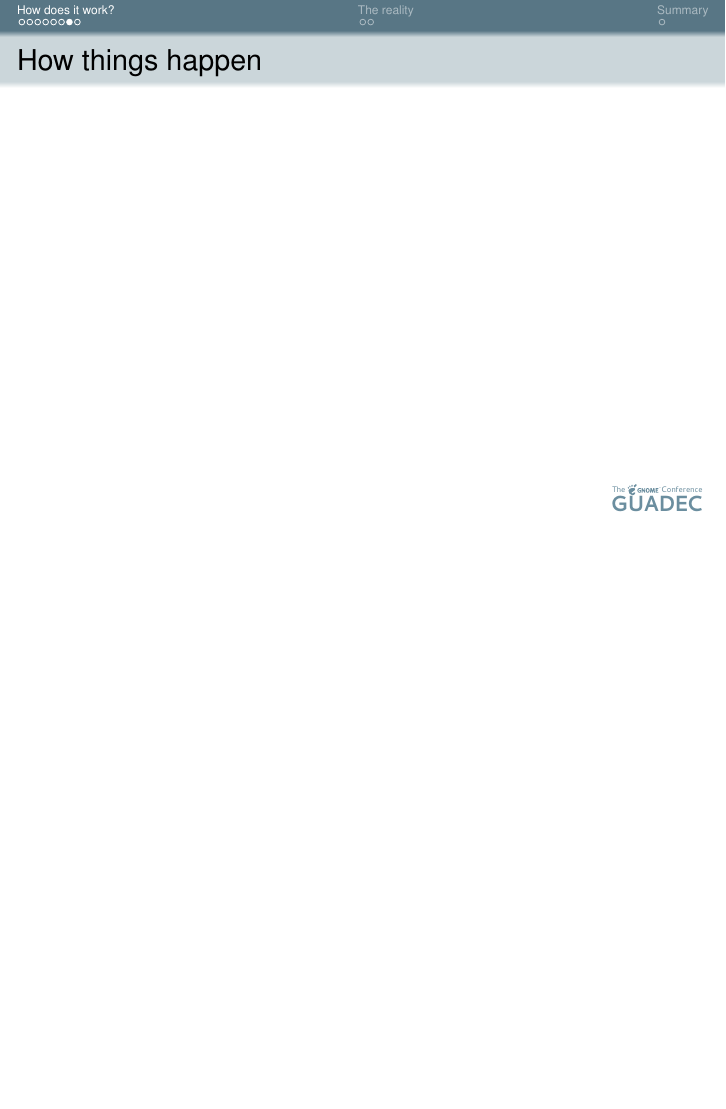
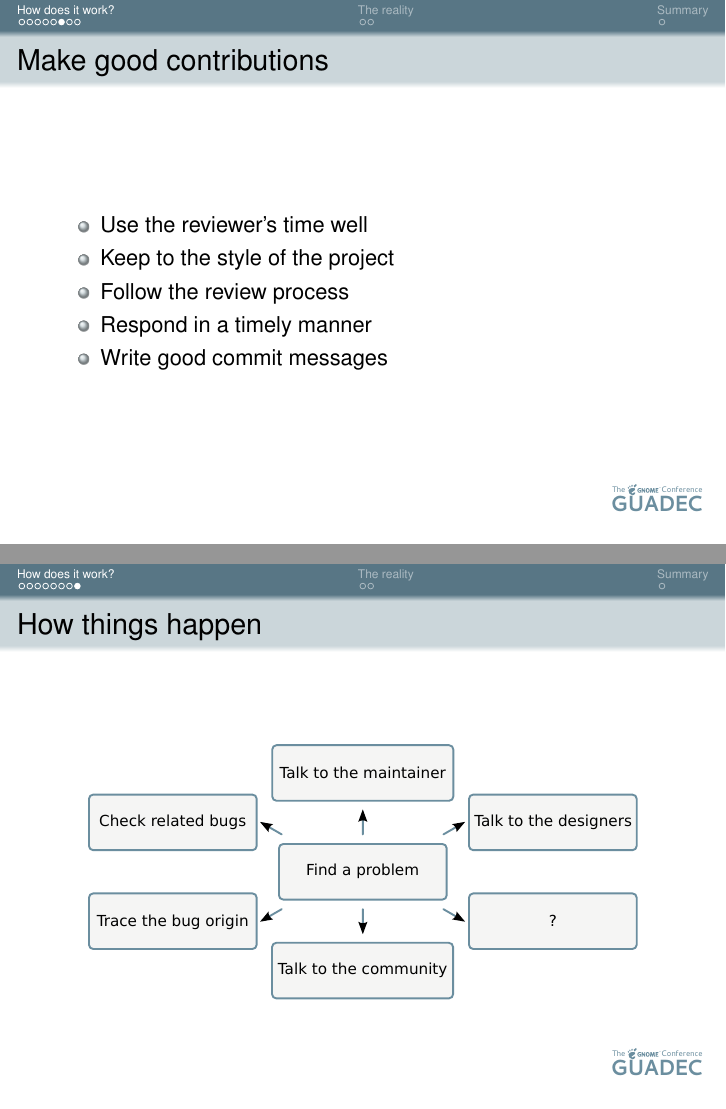
Before and after one commit to kittykat/first-contribution, LaTeX slides (first-contribution.tex): page 8 of 13 before the commit and pages 7 and 9 of 13 after it, the two joined at a grey line, the shorter picture padded with empty space. Compiled offline with pdfLaTeX.

Commit message:
Add more content to talk slides

```diff
--- a/first-contribution.tex
+++ b/first-contribution.tex
@@ -53,7 +53,7 @@
 
 
 \title%[Short Paper Title] (optional, use only with long paper titles)
-{First steps towards contributing}
+{Put your GNOME foot forward}
 
 %\subtitle
 %{Include Only If Paper Has a Subtitle}
@@ -208,12 +211,16 @@
 \begin{frame}{Make good contributions}
   \begin{itemize}
   \item
-
+    Use the reviewer's time well
   \item
+    Keep to the style of the project
+  \item
+    Follow the review process
+  \item
+    Respond in a timely manner
+  \item
+    Write good commit messages
   \end{itemize}
-\end{frame}
-
-\begin{frame}{How things happen}
 \end{frame}
 
 \begin{frame}{Experience}
@@ -225,6 +232,12 @@
   \item
     Once you are part of the community, you can become a Foundation member
   \end{itemize}
+\end{frame}
+
+\begin{frame}{How things happen}
+  \pgfdeclareimage[height=4.5cm]{good-flowchart}{good-flowchart.pdf}
+  \center{\pgfuseimage{good-flowchart}}
+  % If you think the first step towards contributing is sending in a patch, you're probably wrong.
 \end{frame}
 
 
```
Also changed, not shown: bad-flowchart.svg, good-flowchart.pdf (added), good-flowchart.svg (added), first-contribution.tex (5 more changed lines).
